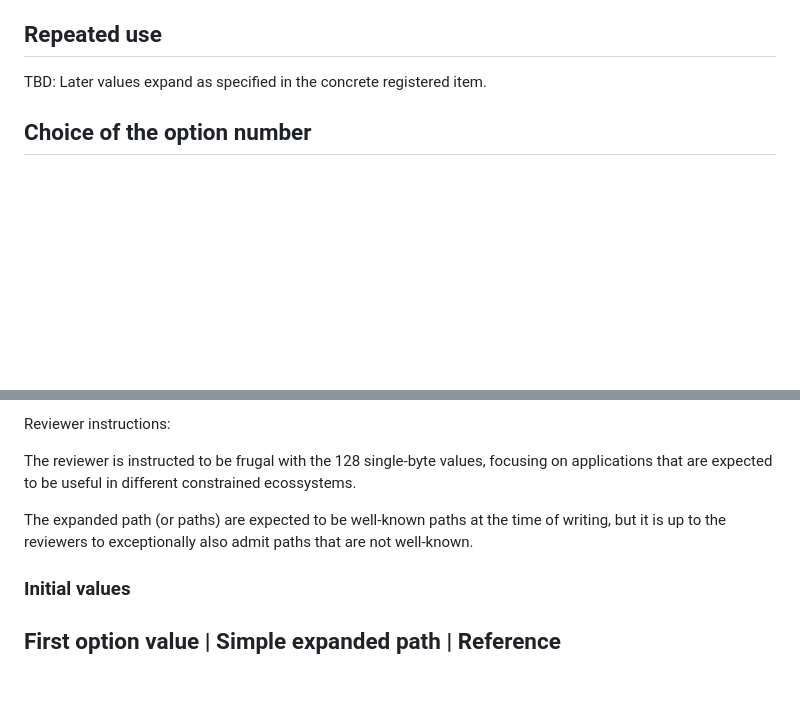
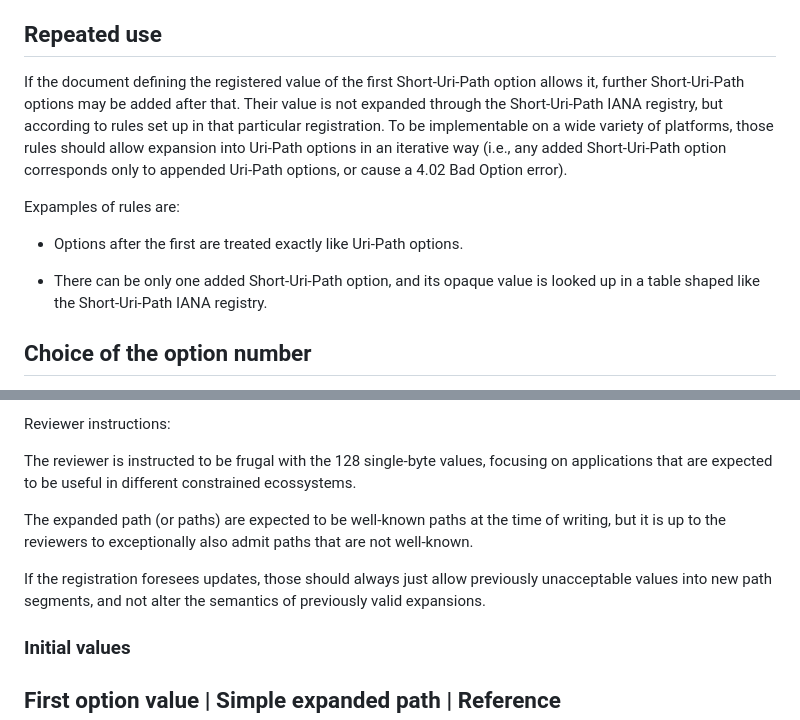
Before and after one commit to core-wg/uri-path-abbrev, a Markdown page: draft-amsuess-core-shopinc.md, 2 parts joined by grey strips. Rendered like a GitHub page; blank space fills up the shorter version.

Commit message:
On repeating options

```diff
--- a/draft-amsuess-core-shopinc.md
+++ b/draft-amsuess-core-shopinc.md
@@ -117,7 +117,21 @@ Servers that support both Short-Uri-Path and Proxy-URI/-CRI SHOULD process reque
 
 ## Repeated use
 
-TBD: Later values expand as specified in the concrete registered item.
+If the document defining the registered value of the first Short-Uri-Path option allows it,
+further Short-Uri-Path options may be added after that.
+Their value is not expanded through the Short-Uri-Path IANA registry,
+but according to rules set up in that particular registration.
+To be implementable on a wide variety of platforms,
+those rules should allow expansion into Uri-Path options in an iterative way
+(i.e., any added Short-Uri-Path option corresponds only to appended Uri-Path options,
+or cause a 4.02 Bad Option error).
+
+Expamples of rules are:
+
+* Options after the first are treated exactly like Uri-Path options.
+
+* There can be only one added Short-Uri-Path option,
+  and its opaque value is looked up in a table shaped like the Short-Uri-Path IANA registry.
 
 ## Choice of the option number
 
@@ -262,6 +276,10 @@ focusing on applications that are expected to be useful in different constrained
 The expanded path (or paths) are expected to be well-known paths at the time of writing,
 but it is up to the reviewers to exceptionally also admit paths that are not well-known.
 
+If the registration foresees updates,
+those should always just allow previously unacceptable values into new path segments,
+and not alter the semantics of previously valid expansions.
+
 ### Initial values
 
 First option value | Simple expanded path | Reference
```
